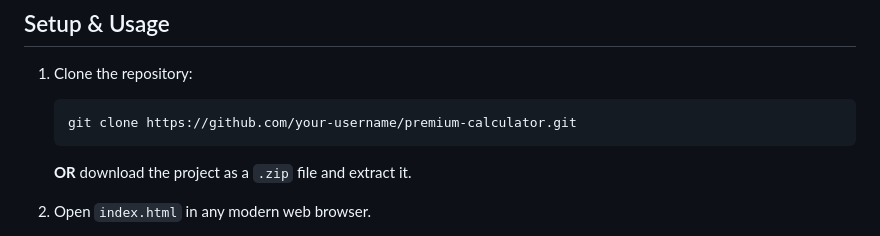
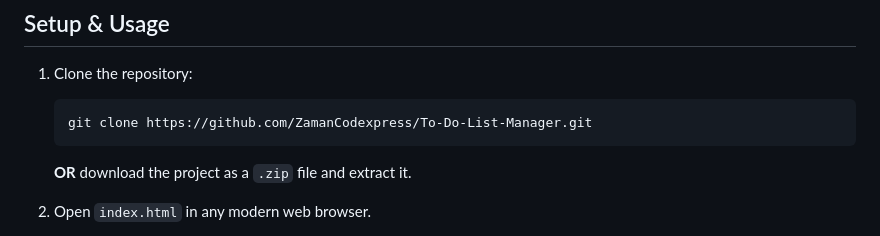
Before and after one commit to ZamanCodexpress/Premium-Calculator, a Markdown page: README.md, the part around the change. GitHub-like rendering.

Commit message:
Update repository URL in README

````diff
--- a/README.md
+++ b/README.md
@@ -68,7 +68,7 @@ All logic runs entirely in the browser with **no external dependencies** beyond
 
 1. Clone the repository:
    ```bash
-   git clone https://github.com/your-username/premium-calculator.git
+   git clone https://github.com/ZamanCodexpress/To-Do-List-Manager.git
    ```
    **OR** download the project as a `.zip` file and extract it.
 
````
